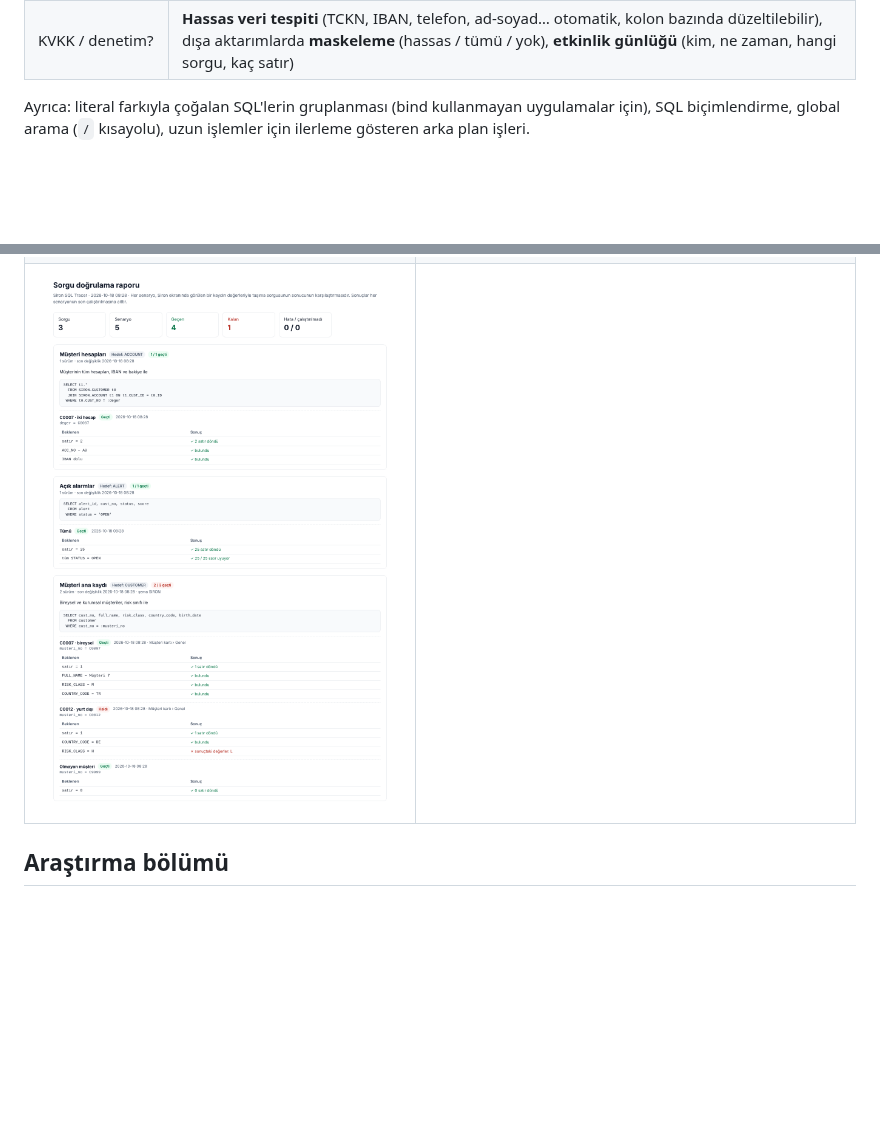
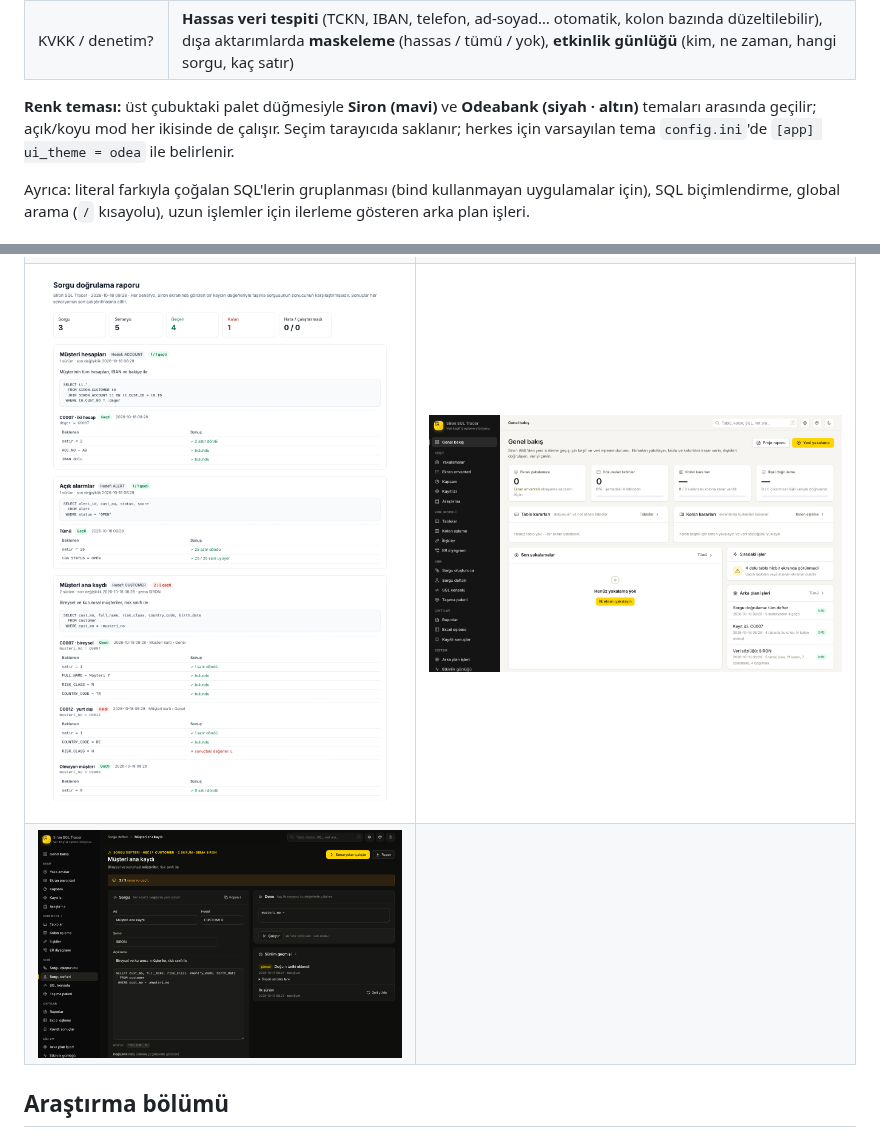
Before and after one commit to elmasoki/fico, a Markdown page: README.md, 2 parts joined by grey strips. GitHub-like rendering; pictures changed too: docs/screenshots/43_tema_odeabank.png (added), docs/screenshots/44_tema_odeabank_koyu.png (added); blank space fills up the shorter version.

```diff
--- a/README.md
+++ b/README.md
@@ -37,6 +37,10 @@ eşleme kararlarını yönetir ve taşınacak veriyi paketler.
 | Veriyi nasıl çekeriz? | **Sorgu oluşturucu** (en güvenilir JOIN yolu) ve **Taşıma paketi** — ilişkilere göre yükleme sırası, PK ve ilişki kolonları otomatik dahil; SQL betikleri (.zip, SQL*Plus spool dahil) veya doğrudan CSV'ye **veri çıkarma** (satır sayısı + SHA-256 manifest) |
 | Ekibe ne sunarız? | **Tek dosyalık HTML rapor** (yönetici özeti, veri sözlüğü, eşleme matrisi, ER, SQL'ler, sonuçlar), CSV/Excel çıktıları |
 | KVKK / denetim? | **Hassas veri tespiti** (TCKN, IBAN, telefon, ad-soyad… otomatik, kolon bazında düzeltilebilir), dışa aktarımlarda **maskeleme** (hassas / tümü / yok), **etkinlik günlüğü** (kim, ne zaman, hangi sorgu, kaç satır) |
+
+**Renk teması:** üst çubuktaki palet düğmesiyle **Siron (mavi)** ve **Odeabank (siyah · altın)** temaları arasında
+geçilir; açık/koyu mod her ikisinde de çalışır. Seçim tarayıcıda saklanır; herkes için varsayılan tema `config.ini`'de
+`[app] ui_theme = odea` ile belirlenir.
 
 Ayrıca: literal farkıyla çoğalan SQL'lerin gruplanması (bind kullanmayan uygulamalar için), SQL biçimlendirme,
 global arama (`/` kısayolu), uzun işlemler için ilerleme gösteren arka plan işleri.
@@ -130,7 +134,8 @@ Audit'i kendi yönteminizle açın (19c unified auditing). Uygulama politikanın
 | ![Taşıma sorgusu üretme](docs/screenshots/36_tasima_sorgusu.png) | ![Taşıma paketinde ekran sorguları](docs/screenshots/37_tasima_ekran_sorgulari.png) |
 | ![Kayıt izi](docs/screenshots/38_kayit_izi.png) | ![Kayıt izi sonucu](docs/screenshots/39_kayit_izi_sonuc.png) |
 | ![Sorgu defteri](docs/screenshots/40_sorgu_defteri.png) | ![Sorgu, sürümler ve doğrulama senaryoları](docs/screenshots/41_sorgu_defteri_sorgu.png) |
-| ![Doğrulama raporu](docs/screenshots/42_dogrulama_raporu.png) | |
+| ![Doğrulama raporu](docs/screenshots/42_dogrulama_raporu.png) | ![Odeabank teması](docs/screenshots/43_tema_odeabank.png) |
+| ![Odeabank teması, koyu](docs/screenshots/44_tema_odeabank_koyu.png) | |
 
 ## Araştırma bölümü
 
```
Also changed, not shown: 8 other files.
